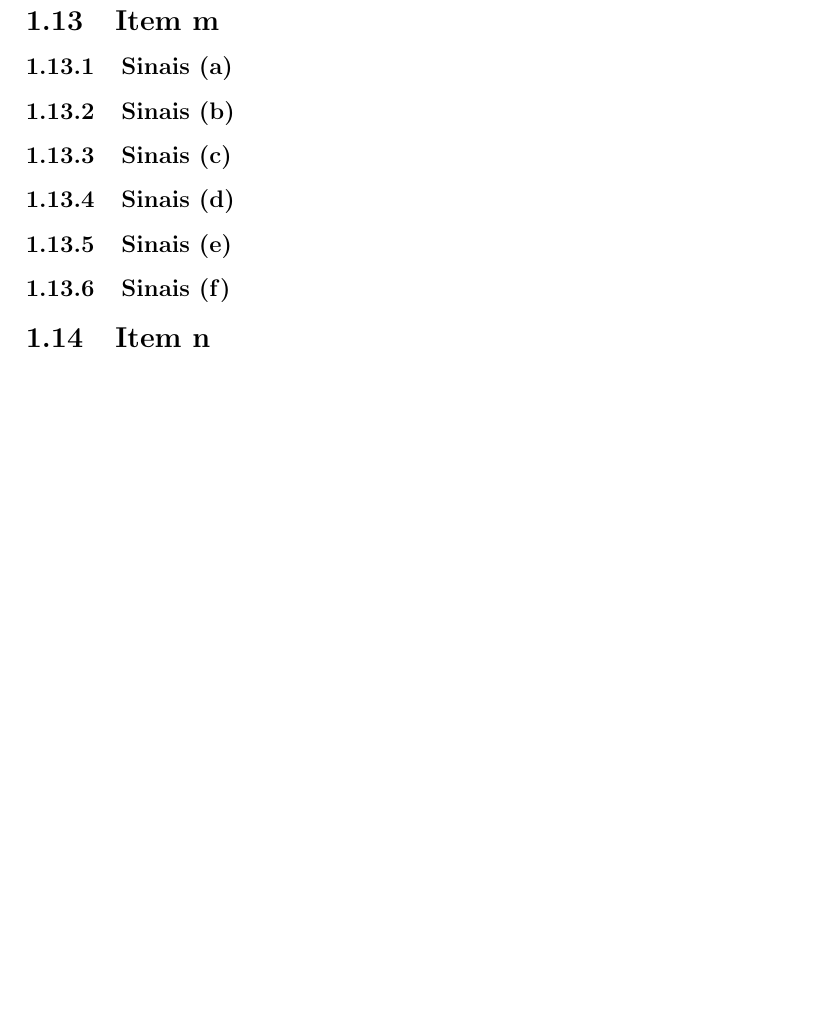
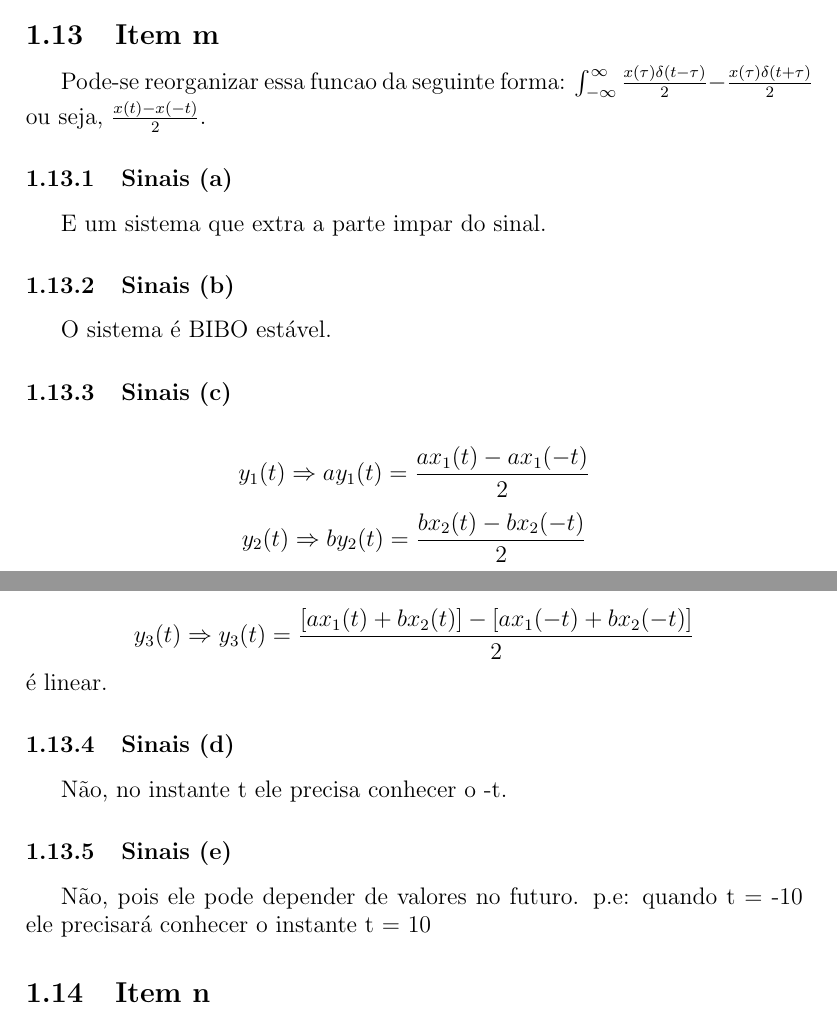
Before and after one commit to iabreuda/SL_Lista1, a LaTeX document (Lista1.tex): part of page 21 of 21 before the commit and two parts of pages 18 and 19 of 22 after it, the two joined at a grey line, cut so that both start at the same text, the shorter picture padded with empty space. Compiled offline with pdfLaTeX.

Commit message:
Wrapup lathi questions

```diff
--- a/Lista1.tex
+++ b/Lista1.tex
@@ -283,12 +283,19 @@
         \[ay_{1} = \frac{(ax_{1})^{2}(t)}{ax_{1}^{'}(t)} \Rightarrow y_{1} = a[\frac{(x_{1})^{2}(t)}{x_{1}^{'}(t)}] = ay_{1}\] é homogênea.
 
         \subsection{Item m}
+            Pode-se reorganizar essa funcao da seguinte forma: $\int_{-\infty}^{\infty} \frac{x(\tau)\delta(t - \tau)}{2} - \frac{x(\tau)\delta(t + \tau)}{2}$ ou seja, $\frac{x(t) - x(-t)}{2}$.
             \subsubsection{Sinais (a)}
+            E um sistema que extra a parte impar do sinal.
             \subsubsection{Sinais (b)}
+            O sistema \'e BIBO est\'avel.
             \subsubsection{Sinais (c)}
+            \[y_{1}(t) \Rightarrow  ay_{1}(t) = \frac{ax_{1}(t) - ax_{1}(-t)}{2}\]
+            \[y_{2}(t) \Rightarrow  by_{2}(t) = \frac{bx_{2}(t) - bx_{2}(-t)}{2}\]
+            \[y_{3}(t) \Rightarrow  y_{3}(t) = \frac{[ax_{1}(t) + bx_{2}(t)] - [ax_{1}(-t) + bx_{2}(-t)]}{2}\] \'e linear.
             \subsubsection{Sinais (d)}
+            N\~ao, no instante t ele precisa conhecer o -t.
             \subsubsection{Sinais (e)}
-            \subsubsection{Sinais (f)}
+            N\~ao, pois ele pode depender de valores no futuro. p.e: quando t = -10 ele precisar\'a conhecer o instante t = 10
         \subsection{Item n}
             \begin{figure}[!ht]
                 \centering
```
Also changed, not shown: Lista1.pdf, Lista1.tex (7 more changed lines), 6 other files.
